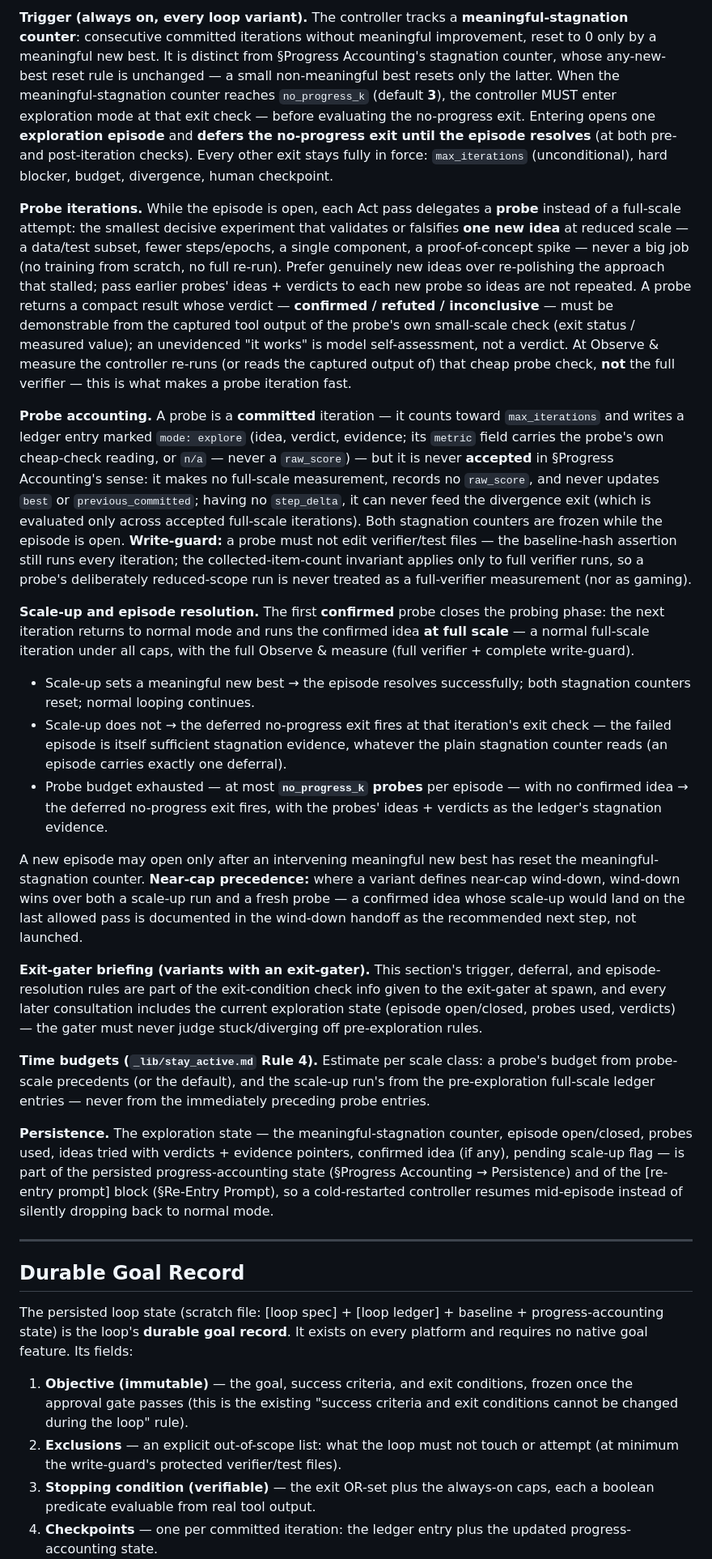
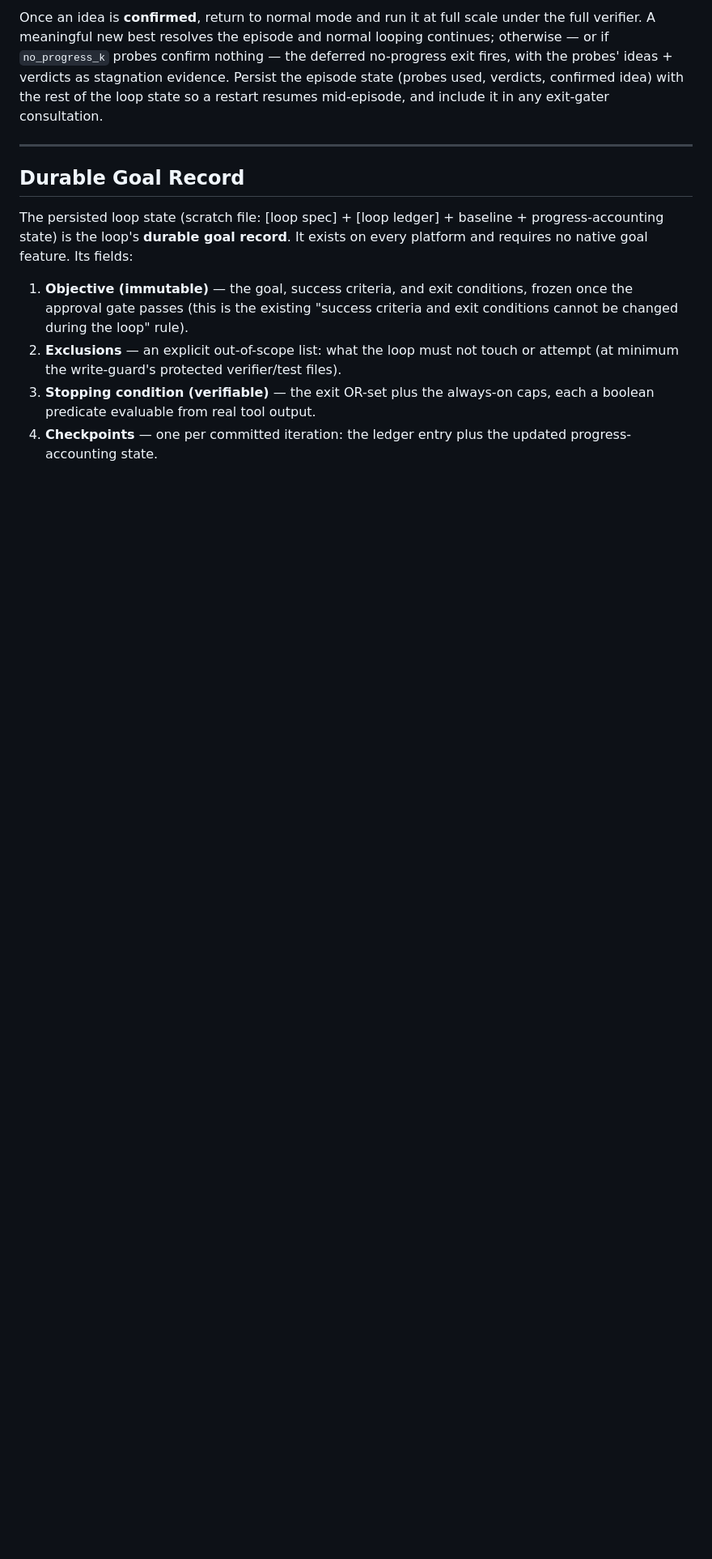
Before and after one commit to HangYu8123/HarnessFlow, a Markdown page: _lib/loop_control.md, the part around one of its changes. Shown at 81% size. Rendered like a GitHub page; blank space fills up the shorter version.

Commit message:
make loop faster

```diff
--- a/_lib/loop_control.md
+++ b/_lib/loop_control.md
@@ -36,22 +36,5 @@ A loop that has stalled for several rounds is rarely blocked because no solution
 
-**Trigger (always on, every loop variant).** The controller tracks a **meaningful-stagnation counter**: consecutive committed iterations without meaningful improvement, reset to 0 only by a meaningful new best. It is distinct from §Progress Accounting's stagnation counter, whose any-new-best reset rule is unchanged — a small non-meaningful best resets only the latter. When the meaningful-stagnation counter reaches `no_progress_k` (default **3**), the controller MUST enter exploration mode at that exit check — before evaluating the no-progress exit. Entering opens one **exploration episode** and **defers the no-progress exit until the episode resolves** (at both pre- and post-iteration checks). Every other exit stays fully in force: `max_iterations` (unconditional), hard blocker, budget, divergence, human checkpoint.
-
-**Probe iterations.** While the episode is open, each Act pass delegates a **probe** instead of a full-scale attempt: the smallest decisive experiment that validates or falsifies **one new idea** at reduced scale — a data/test subset, fewer steps/epochs, a single component, a proof-of-concept spike — never a big job (no training from scratch, no full re-run). Prefer genuinely new ideas over re-polishing the approach that stalled; pass earlier probes' ideas + verdicts to each new probe so ideas are not repeated. A probe returns a compact result whose verdict — **confirmed / refuted / inconclusive** — must be demonstrable from the captured tool output of the probe's own small-scale check (exit status / measured value); an unevidenced "it works" is model self-assessment, not a verdict. At Observe & measure the controller re-runs (or reads the captured output of) that cheap probe check, **not** the full verifier — this is what makes a probe iteration fast.
-
-**Probe accounting.** A probe is a **committed** iteration — it counts toward `max_iterations` and writes a ledger entry marked `mode: explore` (idea, verdict, evidence; its `metric` field carries the probe's own cheap-check reading, or `n/a` — never a `raw_score`) — but it is never **accepted** in §Progress Accounting's sense: it makes no full-scale measurement, records no `raw_score`, and never updates `best` or `previous_committed`; having no `step_delta`, it can never feed the divergence exit (which is evaluated only across accepted full-scale iterations). Both stagnation counters are frozen while the episode is open. **Write-guard:** a probe must not edit verifier/test files — the baseline-hash assertion still runs every iteration; the collected-item-count invariant applies only to full verifier runs, so a probe's deliberately reduced-scope run is never treated as a full-verifier measurement (nor as gaming).
-
-**Scale-up and episode resolution.** The first **confirmed** probe closes the probing phase: the next iteration returns to normal mode and runs the confirmed idea **at full scale** — a normal full-scale iteration under all caps, with the full Observe & measure (full verifier + complete write-guard).
-- Scale-up sets a meaningful new best → the episode resolves successfully; both stagnation counters reset; normal looping continues.
-- Scale-up does not → the deferred no-progress exit fires at that iteration's exit check — the failed episode is itself sufficient stagnation evidence, whatever the plain stagnation counter reads (an episode carries exactly one deferral).
-- Probe budget exhausted — at most **`no_progress_k` probes** per episode — with no confirmed idea → the deferred no-progress exit fires, with the probes' ideas + verdicts as the ledger's stagnation evidence.
-
-A new episode may open only after an intervening meaningful new best has reset the meaningful-stagnation counter. **Near-cap precedence:** where a variant defines near-cap wind-down, wind-down wins over both a scale-up run and a fresh probe — a confirmed idea whose scale-up would land on the last allowed pass is documented in the wind-down handoff as the recommended next step, not launched.
-
-**Exit-gater briefing (variants with an exit-gater).** This section's trigger, deferral, and episode-resolution rules are part of the exit-condition check info given to the exit-gater at spawn, and every later consultation includes the current exploration state (episode open/closed, probes used, verdicts) — the gater must never judge stuck/diverging off pre-exploration rules.
-
-**Time budgets (`_lib/stay_active.md` Rule 4).** Estimate per scale class: a probe's budget from probe-scale precedents (or the default), and the scale-up run's from the pre-exploration full-scale ledger entries — never from the immediately preceding probe entries.
-
-**Persistence.** The exploration state — the meaningful-stagnation counter, episode open/closed, probes used, ideas tried with verdicts + evidence pointers, confirmed idea (if any), pending scale-up flag — is part of the persisted progress-accounting state (§Progress Accounting → Persistence) and of the [re-entry prompt] block (§Re-Entry Prompt), so a cold-restarted controller resumes mid-episode instead of silently dropping back to normal mode.
+Once an idea is **confirmed**, return to normal mode and run it at full scale under the full verifier. A meaningful new best resolves the episode and normal looping continues; otherwise — or if `no_progress_k` probes confirm nothing — the deferred no-progress exit fires, with the probes' ideas + verdicts as stagnation evidence. Persist the episode state (probes used, verdicts, confirmed idea) with the rest of the loop state so a restart resumes mid-episode, and include it in any exit-gater consultation.
 
 ---
 
```
Also changed, not shown: other parts of _lib/loop_control.md (+2 -2 lines).
